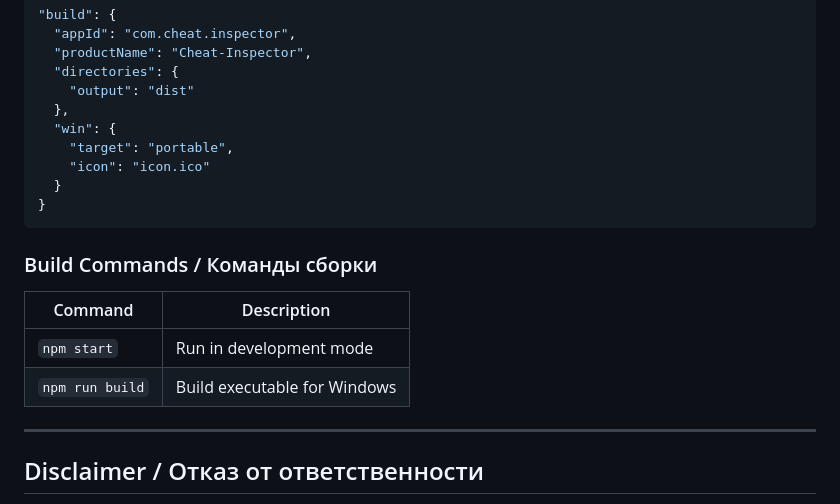
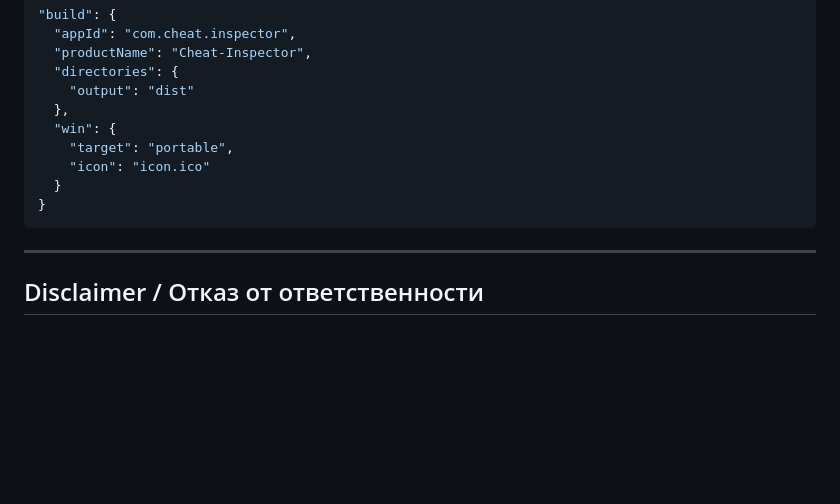
Before and after one commit to elyr1n/Cheat-Inspector, a Markdown page: README.md, the part around the change. GitHub-like rendering; blank space fills up the shorter version.

Commit message:
Update README.md
Additional deletion

````diff
--- a/README.md
+++ b/README.md
@@ -112,13 +112,6 @@ The project uses `electron-builder` for packaging. The build output is configure
 }
 ```
 
-### Build Commands / Команды сборки
-
-| Command | Description |
-|---------|-------------|
-| `npm start` | Run in development mode |
-| `npm run build` | Build executable for Windows |
-
 ---
 
 ## Disclaimer / Отказ от ответственности
````
